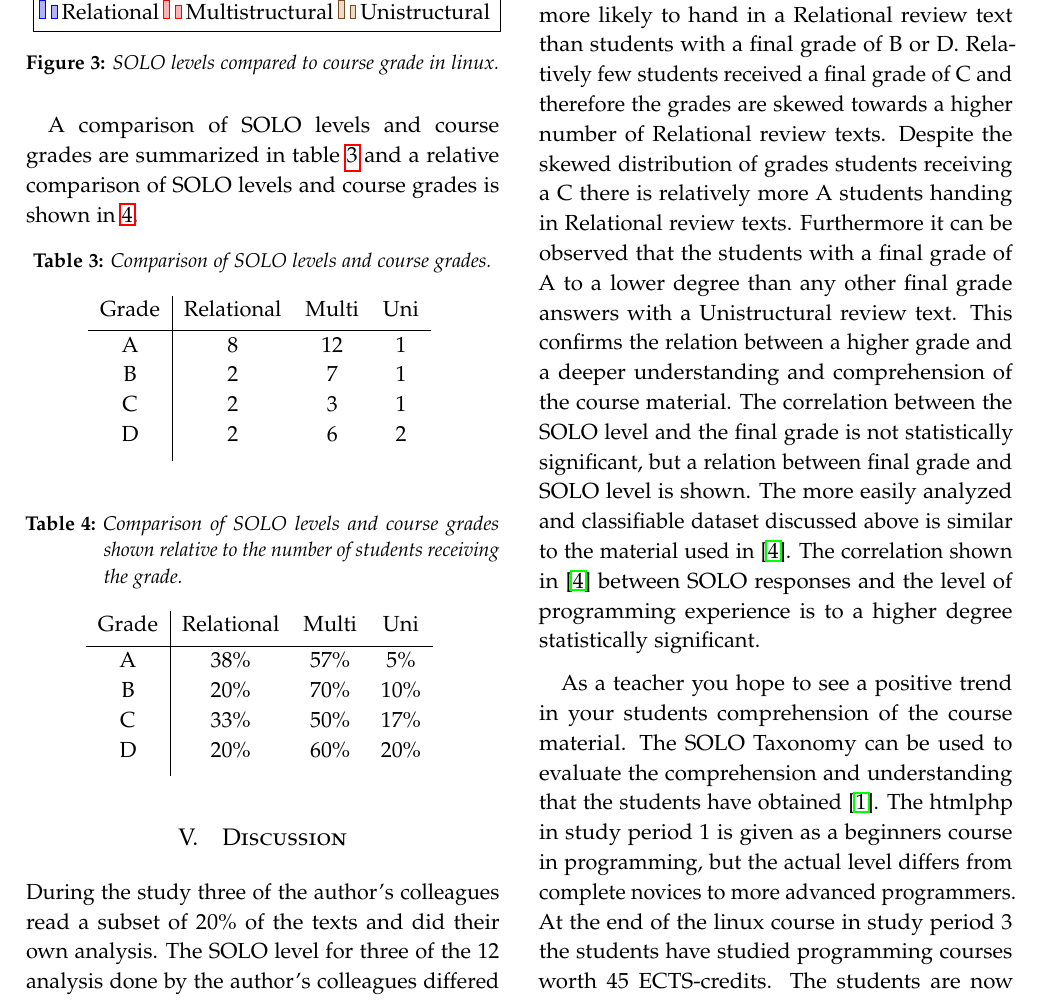
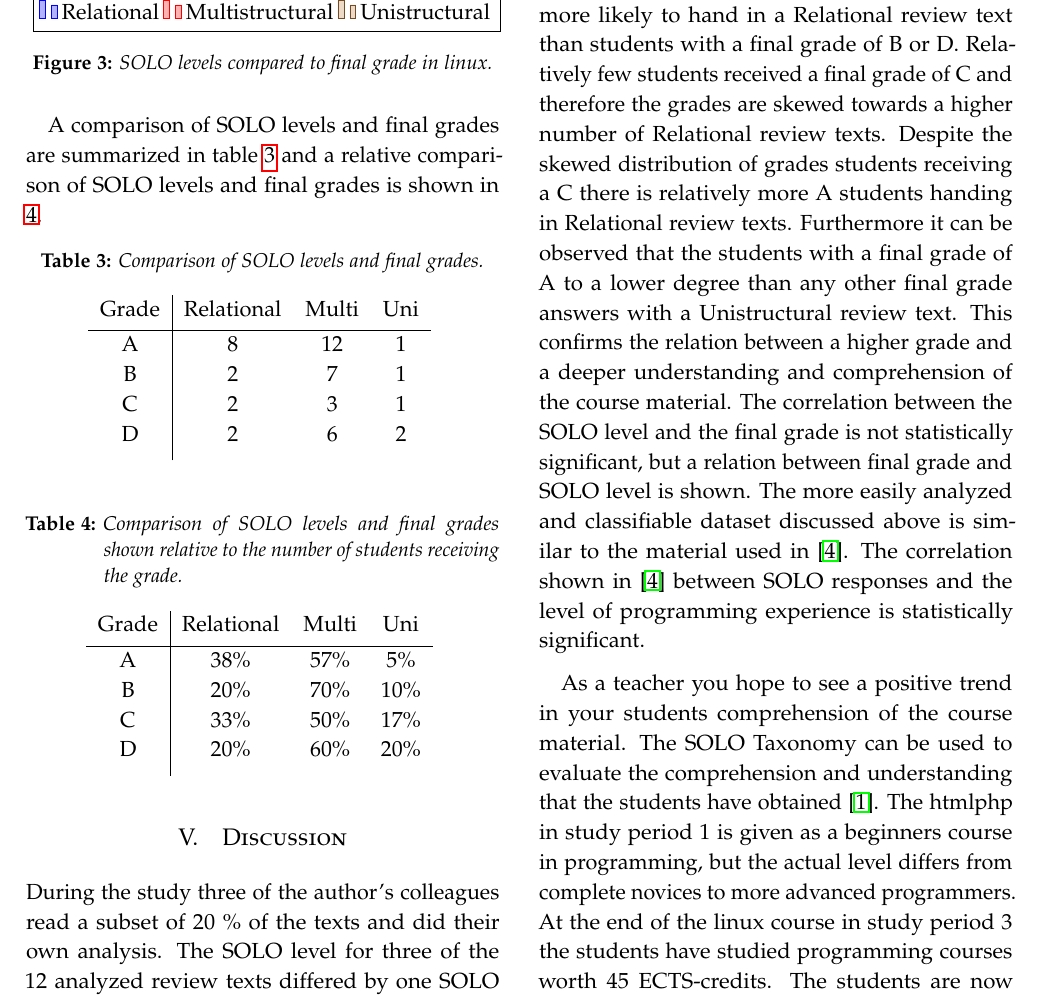
Before and after one commit to emilfolino/pedagogy-report, a LaTeX paper (assessing_students_solo.tex): part of page 5 of 8, cut so that both start at the same text. Compiled offline with pdfLaTeX.

Commit message:
Proof read and fixed Grades to levels

```diff
--- a/assessing_students_solo.tex
+++ b/assessing_students_solo.tex
@@ -263,14 +263,14 @@ Figure \ref{figlinux} shows the SOLO level compared to the grade that the studen
 \legend{Relational,Multistructural, Unistructural}
 \end{axis}
 \end{tikzpicture}
-\caption{SOLO levels compared to course grade in linux.}
+\caption{SOLO levels compared to final grade in linux.}
 \label{figlinux}
 \end{figure}
 
-A comparison of SOLO levels and course grades are summarized in table \ref{table:sum} and a relative comparison of SOLO levels and course grades is shown in \ref{table:percentage}.
+A comparison of SOLO levels and final grades are summarized in table \ref{table:sum} and a relative comparison of SOLO levels and final grades is shown in \ref{table:percentage}.
 
 \begin{table}[H]
-\caption{Comparison of SOLO levels and course grades.}
+\caption{Comparison of SOLO levels and final grades.}
 \centering
 \begin{tabular}{c | c c c c}
 Grade & Relational & Multi & Uni \\ [0.5ex] % inserts table %heading
@@ -284,7 +284,7 @@ D & 2 & 6 & 2 \\ [1ex]
 \end{table}
 
 \begin{table}[H]
-\caption{Comparison of SOLO levels and course grades shown relative to the number of students receiving the grade.}
+\caption{Comparison of SOLO levels and final grades shown relative to the number of students receiving the grade.}
 \centering
 \begin{tabular}{c | c c c c}
 Grade & Relational & Multi & Uni \\ [0.5ex] % inserts table %heading
@@ -303,9 +303,9 @@ D & 20\% & 60\% & 20\% \\ [1ex]
 
 \section{Discussion}
 
-During the study three of the author's colleagues read a subset of 20\% of the texts and did their own analysis. The SOLO level for three of the 12 analysis done by the author's colleagues differed by one level. In all three cases the author had given the students a higher SOLO level than the colleagues. The colleagues highlighted that the analysis were difficult as the written texts are long form and parts of the texts is a Multistructural review text and other parts is a Relational review texts. The author experienced the same classification problems during the analysis of the entire dataset. Shorter and more concise answers to specific problems would yield more easily analyzed and classifiable material.
+During the study three of the author's colleagues read a subset of 20 \% of the texts and did their own analysis. The SOLO level for three of the 12 analyzed review texts differed by one SOLO level. In all three cases the author had given the students a higher SOLO level than the colleagues. The colleagues highlighted that the analysis were difficult as the written texts are long form and parts of the texts is a Multistructural review text and other parts is a Relational review texts. The author experienced the same classification problems during the analysis of the entire dataset. Shorter and more concise answers to specific problems would yield more easily analyzed and classifiable material.
 
-In table \ref{table:sum} and \ref{table:percentage} it can be observed that students receiving a final grade of A in the courses are more likely to hand in a Relational review text than students with a final grade of B or D. Relatively few students received a final grade of C and therefore the grades are skewed towards a higher number of Relational review texts. Despite the skewed distribution of grades students receiving a C there is relatively more A students handing in Relational review texts. Furthermore it can be observed that the students with a final grade of A to a lower degree than any other final grade answers with a Unistructural review text. This confirms the relation between a higher grade and a deeper understanding and comprehension of the course material. The correlation between the SOLO level and the final grade is not statistically significant, but a relation between final grade and SOLO level is shown. The more easily analyzed and classifiable dataset discussed above is similar to the material used in \cite{lister2006not}. The correlation shown in \cite{lister2006not} between SOLO responses and the level of programming experience is to a higher degree statistically significant.
+In table \ref{table:sum} and \ref{table:percentage} it can be observed that students receiving a final grade of A in the courses are more likely to hand in a Relational review text than students with a final grade of B or D. Relatively few students received a final grade of C and therefore the grades are skewed towards a higher number of Relational review texts. Despite the skewed distribution of grades students receiving a C there is relatively more A students handing in Relational review texts. Furthermore it can be observed that the students with a final grade of A to a lower degree than any other final grade answers with a Unistructural review text. This confirms the relation between a higher grade and a deeper understanding and comprehension of the course material. The correlation between the SOLO level and the final grade is not statistically significant, but a relation between final grade and SOLO level is shown. The more easily analyzed and classifiable dataset discussed above is similar to the material used in \cite{lister2006not}. The correlation shown in \cite{lister2006not} between SOLO responses and the level of programming experience is statistically significant.
 
 As a teacher you hope to see a positive trend in your students comprehension of the course material. The SOLO Taxonomy can be used to evaluate the comprehension and understanding that the students have obtained \cite{biggs1982evaluation}. The htmlphp in study period 1 is given as a beginners course in programming, but the actual level differs from complete novices to more advanced programmers. At the end of the linux course in study period 3 the students have studied programming courses worth 45 ECTS-credits. The students are now familiar with at least 10 programming languages and technologies and have moved from novices to more advanced programmers. According to Lister et al. in \cite{lister2006not} it is expected that advanced programmers answer with Relational answers and the results of this study confirms the results in \cite{lister2006not}. In tables \ref{table:solo} and \ref{table:solorelative} it is observed that the number of Relational review texts increase as the students progress through the three subsequent courses. Furthermore in tables \ref{table:solo} and \ref{table:solorelative} it is shown that the relative number of students answering with Multistructural review texts is constant and it is the Unistructural review texts that decreases as the Relational review texts increase. This further strengthens the observation that the students have a higher comprehension and understanding of the course material and programming in general.
 
```
Also changed, not shown: assessing_students_solo.tex (8 more changed lines).
